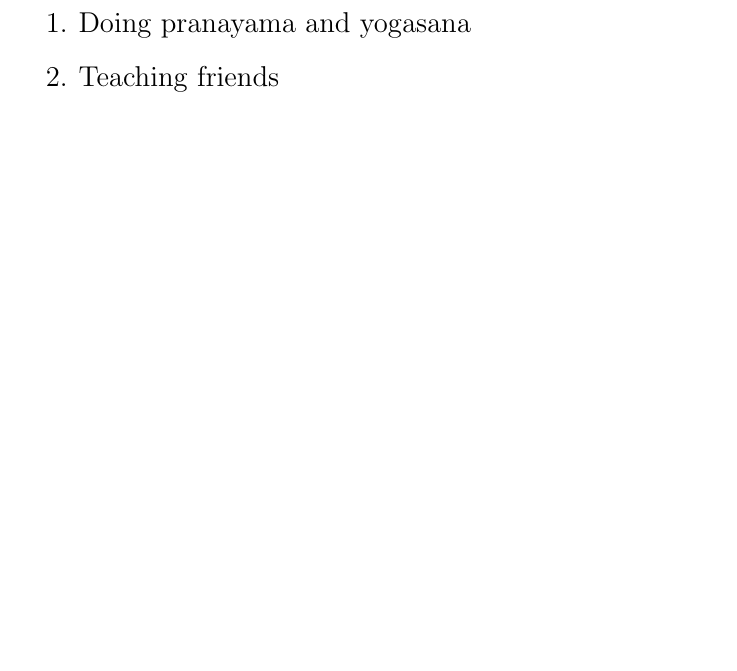
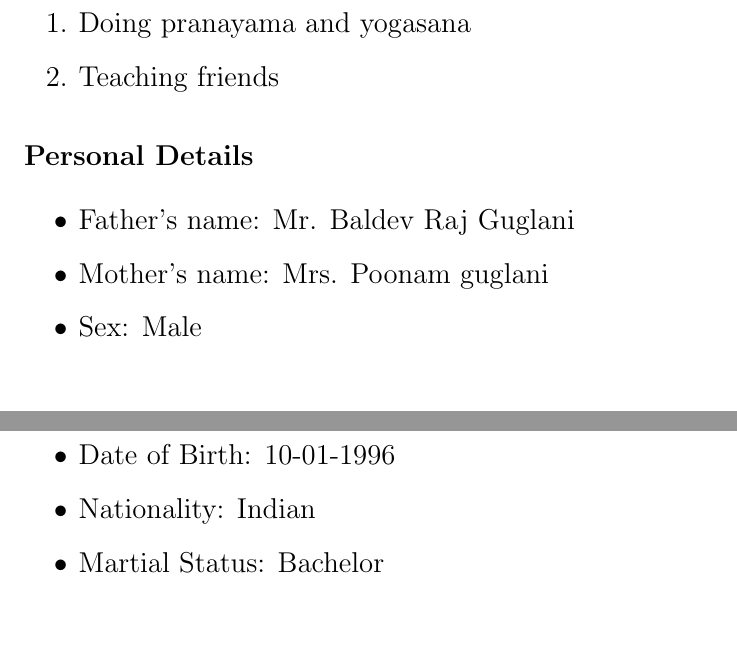
Before and after one commit to manavguglani/resume, a LaTeX document (document.tex): part of page 2 of 2 before the commit and two parts of pages 2 and 3 of 3 after it, the two joined at a grey line, cut so that both start at the same text, the shorter picture padded with empty space. Compiled offline with pdfLaTeX.

Commit message:
personal details

```diff
--- a/document.tex
+++ b/document.tex
@@ -85,5 +85,13 @@ email:	manav.ece14@nituk.ac.in\\
 	\item Doing pranayama and yogasana
 	\item Teaching friends
 \end{enumerate}
-
+\section*{Personal Details}
+\begin{itemize}
+	\item Father's name: Mr. Baldev Raj Guglani
+	\item Mother's name: Mrs. Poonam guglani
+	\item Sex: Male
+	\item Date of Birth: 10-01-1996
+	\item Nationality: Indian
+	\item Martial Status: Bachelor
+\end{itemize}
 \end{document}
```
Also changed, not shown: document.pdf, 2 other files.
